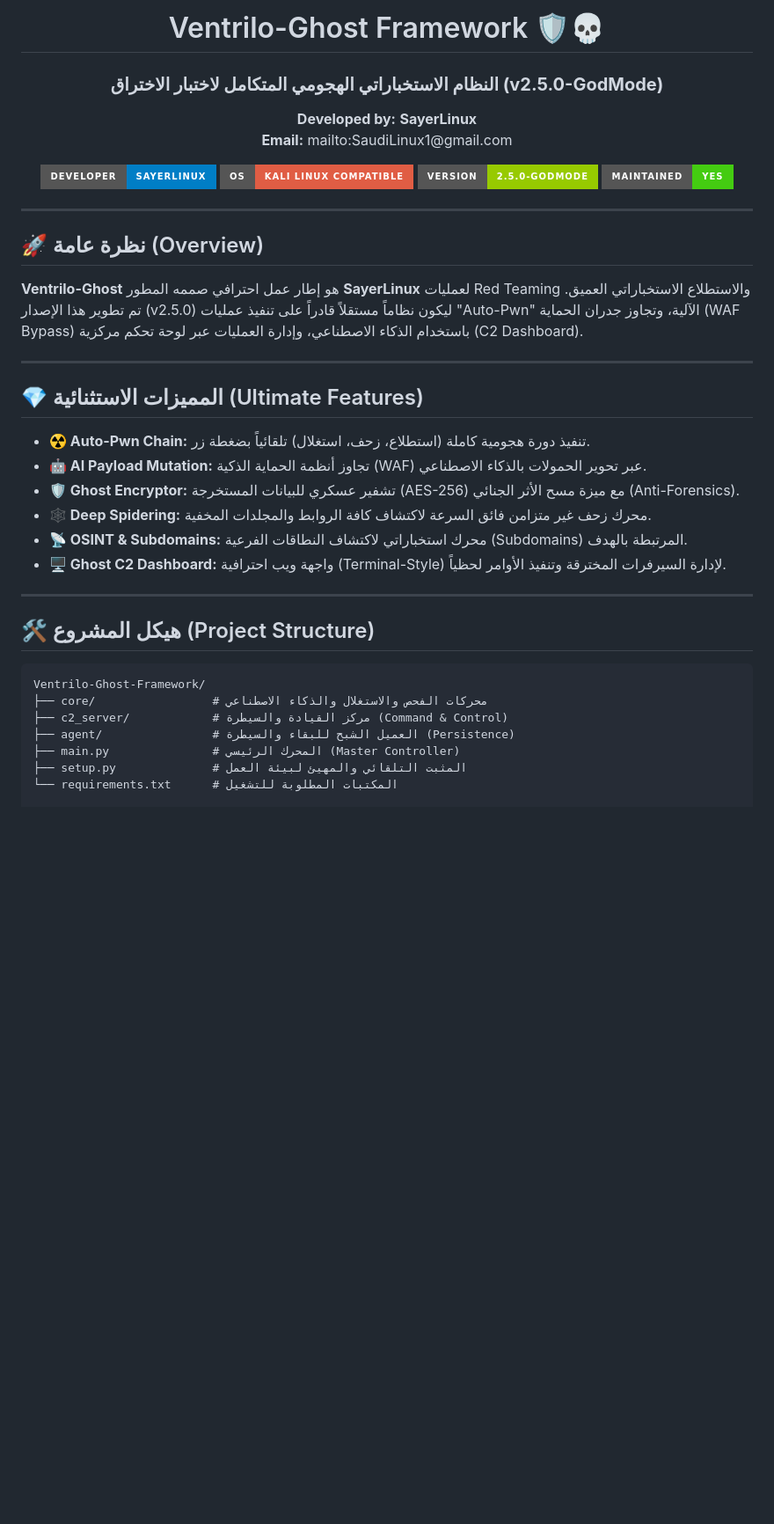
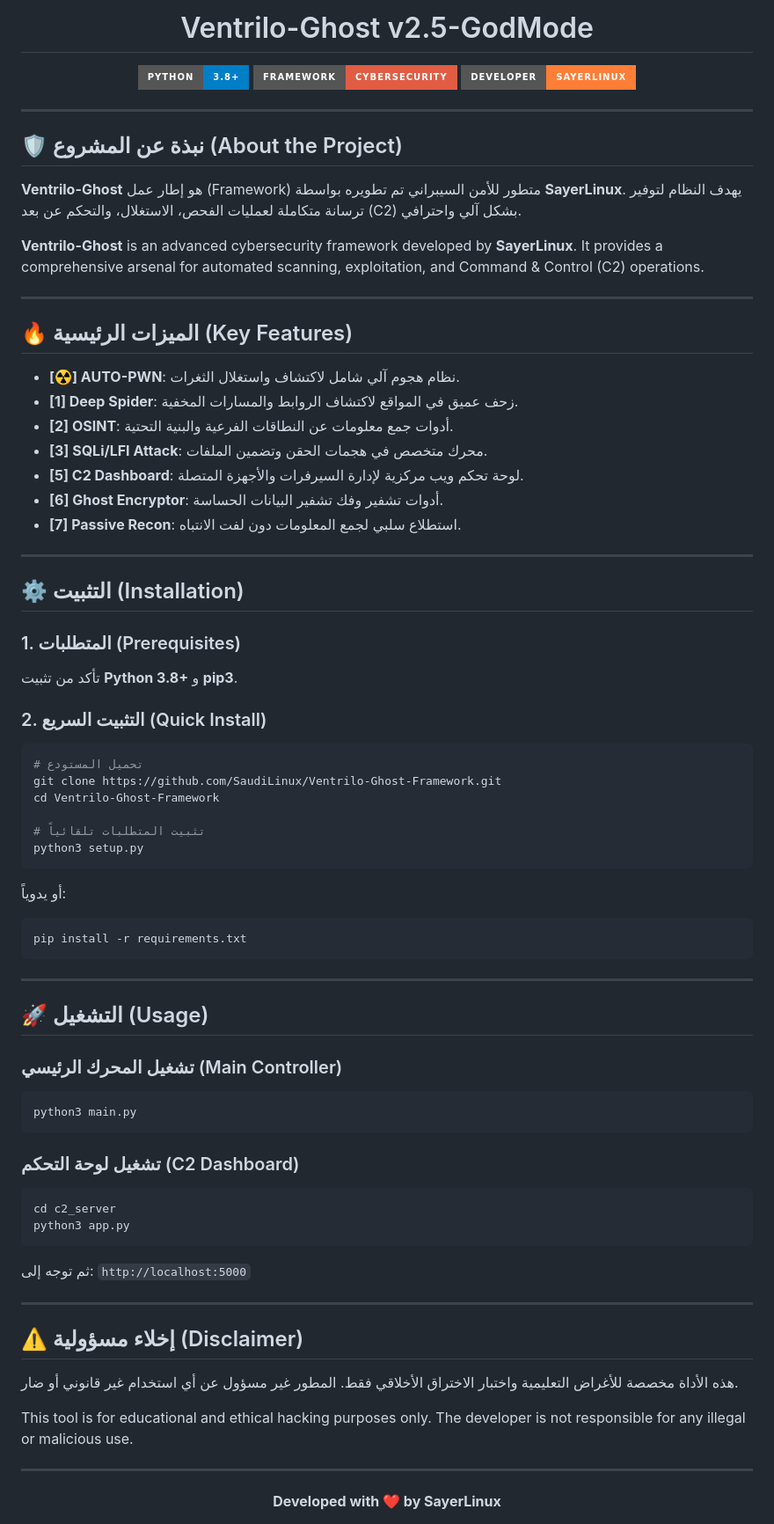
Before and after one commit to SaudiLinux/Ventrilo-Ghost-Framewor2, a Markdown page: README.md, the part around the change. Shown at 88% size. GitHub-like rendering; badges without logos; blank space fills up the shorter version.

````diff
--- a/README.md
+++ b/README.md
@@ -1,43 +1,78 @@
-# <div align="center"><font color="#007bff">Ventrilo-Ghost Framework 🛡️💀</font></div>
+# <div align="center"><font color="#FF0000">Ventrilo-Ghost v2.5-GodMode</font></div>
 
 <div align="center">
-  <h3><b>النظام الاستخباراتي الهجومي المتكامل لاختبار الاختراق (v2.5.0-GodMode)</b></h3>
-  <p>
-    <b>Developed by:</b> <font color="blue" size="5"><b>SayerLinux</b></font><br>
-    <b>Email:</b> <a mailto:href="mailto:SaudiLinux1@gmail.com"><font color="blue">mailto:SaudiLinux1@gmail.com</font></a>
-  </p>
-  <img src="https://img.shields.io/badge/Developer-SayerLinux-blue?style=for-the-badge&logo=linux" alt="Developer Badge">
-  <img src="https://img.shields.io/badge/OS-Kali_Linux_Compatible-red?style=for-the-badge&logo=kali-linux" alt="OS Badge">
-  <img src="https://img.shields.io/badge/Version-2.5.0--GodMode-green?style=for-the-badge" alt="Version Badge">
-  <img src="https://img.shields.io/badge/Maintained-Yes-brightgreen?style=for-the-badge" alt="Maintained Badge">
+  <img src="https://img.shields.io/badge/Python-3.8+-blue?style=for-the-badge&logo=python&logoColor=white" alt="Python Version">
+  <img src="https://img.shields.io/badge/Framework-CyberSecurity-red?style=for-the-badge" alt="Framework">
+  <img src="https://img.shields.io/badge/Developer-SayerLinux-orange?style=for-the-badge" alt="Developer">
 </div>
 
 ---
 
-## 🚀 نظرة عامة (Overview)
+## 🛡️ نبذة عن المشروع (About the Project)
 
-**Ventrilo-Ghost** هو إطار عمل احترافي صممه المطور **SayerLinux** لعمليات Red Teaming والاستطلاع الاستخباراتي العميق. تم تطوير هذا الإصدار (v2.5.0) ليكون نظاماً مستقلاً قادراً على تنفيذ عمليات "Auto-Pwn" الآلية، وتجاوز جدران الحماية (WAF Bypass) باستخدام الذكاء الاصطناعي، وإدارة العمليات عبر لوحة تحكم مركزية (C2 Dashboard).
+**Ventrilo-Ghost** هو إطار عمل (Framework) متطور للأمن السيبراني تم تطويره بواسطة **SayerLinux**. يهدف النظام لتوفير ترسانة متكاملة لعمليات الفحص، الاستغلال، والتحكم عن بعد (C2) بشكل آلي واحترافي.
+
+**Ventrilo-Ghost** is an advanced cybersecurity framework developed by **SayerLinux**. It provides a comprehensive arsenal for automated scanning, exploitation, and Command & Control (C2) operations.
 
 ---
 
-## 💎 المميزات الاستثنائية (Ultimate Features)
+## 🔥 الميزات الرئيسية (Key Features)
 
-- **☢️ Auto-Pwn Chain:** تنفيذ دورة هجومية كاملة (استطلاع، زحف، استغلال) تلقائياً بضغطة زر.
-- **🤖 AI Payload Mutation:** تجاوز أنظمة الحماية الذكية (WAF) عبر تحوير الحمولات بالذكاء الاصطناعي.
-- **🛡️ Ghost Encryptor:** تشفير عسكري للبيانات المستخرجة (AES-256) مع ميزة مسح الأثر الجنائي (Anti-Forensics).
-- **🕸️ Deep Spidering:** محرك زحف غير متزامن فائق السرعة لاكتشاف كافة الروابط والمجلدات المخفية.
-- **📡 OSINT & Subdomains:** محرك استخباراتي لاكتشاف النطاقات الفرعية (Subdomains) المرتبطة بالهدف.
-- **🖥️ Ghost C2 Dashboard:** واجهة ويب احترافية (Terminal-Style) لإدارة السيرفرات المخترقة وتنفيذ الأوامر لحظياً.
+- **[☢] AUTO-PWN**: نظام هجوم آلي شامل لاكتشاف واستغلال الثغرات.
+- **[1] Deep Spider**: زحف عميق في المواقع لاكتشاف الروابط والمسارات المخفية.
+- **[2] OSINT**: أدوات جمع معلومات عن النطاقات الفرعية والبنية التحتية.
+- **[3] SQLi/LFI Attack**: محرك متخصص في هجمات الحقن وتضمين الملفات.
+- **[5] C2 Dashboard**: لوحة تحكم ويب مركزية لإدارة السيرفرات والأجهزة المتصلة.
+- **[6] Ghost Encryptor**: أدوات تشفير وفك تشفير البيانات الحساسة.
+- **[7] Passive Recon**: استطلاع سلبي لجمع المعلومات دون لفت الانتباه.
 
 ---
 
-## 🛠️ هيكل المشروع (Project Structure)
+## ⚙️ التثبيت (Installation)
 
-```text
-Ventrilo-Ghost-Framework/
-├── core/                 # محركات الفحص والاستغلال والذكاء الاصطناعي
-├── c2_server/            # مركز القيادة والسيطرة (Command & Control)
-├── agent/                # العميل الشبح للبقاء والسيطرة (Persistence)
-├── main.py               # المحرك الرئيسي (Master Controller)
-├── setup.py              # المثبت التلقائي والمهيئ لبيئة العمل
-└── requirements.txt      # المكتبات المطلوبة للتشغيل
+### 1. المتطلبات (Prerequisites)
+تأكد من تثبيت **Python 3.8+** و **pip3**.
+
+### 2. التثبيت السريع (Quick Install)
+```bash
+# تحميل المستودع
+git clone https://github.com/SaudiLinux/Ventrilo-Ghost-Framework.git
+cd Ventrilo-Ghost-Framework
+
+# تثبيت المتطلبات تلقائياً
+python3 setup.py
+```
+
+أو يدوياً:
+```bash
+pip install -r requirements.txt
+```
+
+---
+
+## 🚀 التشغيل (Usage)
+
+### تشغيل المحرك الرئيسي (Main Controller)
+```bash
+python3 main.py
+```
+
+### تشغيل لوحة التحكم (C2 Dashboard)
+```bash
+cd c2_server
+python3 app.py
+```
+ثم توجه إلى: `http://localhost:5000`
+
+---
+
+## ⚠️ إخلاء مسؤولية (Disclaimer)
+
+هذه الأداة مخصصة للأغراض التعليمية واختبار الاختراق الأخلاقي فقط. المطور غير مسؤول عن أي استخدام غير قانوني أو ضار.
+
+This tool is for educational and ethical hacking purposes only. The developer is not responsible for any illegal or malicious use.
+
+---
+<div align="center">
+  <b>Developed with ❤️ by SayerLinux</b>
+</div>
````
